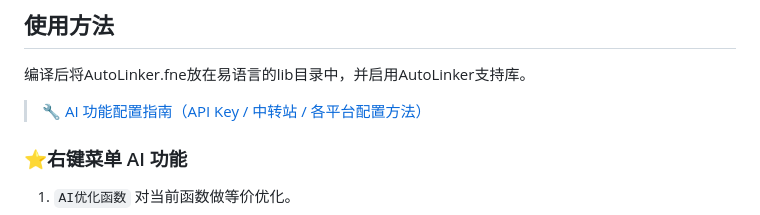
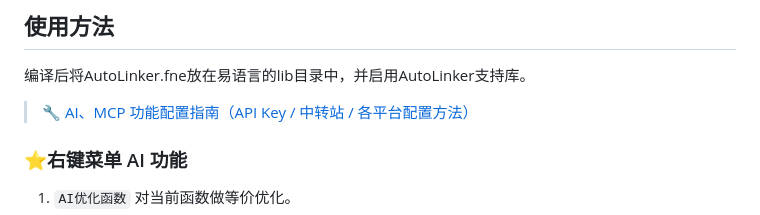
Before and after one commit to aiqinxuancai/AutoLinker, a Markdown page: README.md, the part around the change. GitHub-like rendering.

```diff
--- a/README.md
+++ b/README.md
@@ -11,7 +11,7 @@ AutoLinker支持库，通过逆向实现易语言上的AI Agent，即代码全
 ## 使用方法
 编译后将AutoLinker.fne放在易语言的lib目录中，并启用AutoLinker支持库。
 
-> 🔧 [AI 功能配置指南（API Key / 中转站 / 各平台配置方法）](./CONFIG.md)
+> 🔧 [AI、MCP 功能配置指南（API Key / 中转站 / 各平台配置方法）](./CONFIG.md)
 
 ### ⭐右键菜单 AI 功能
 1. `AI优化函数` 对当前函数做等价优化。
```
